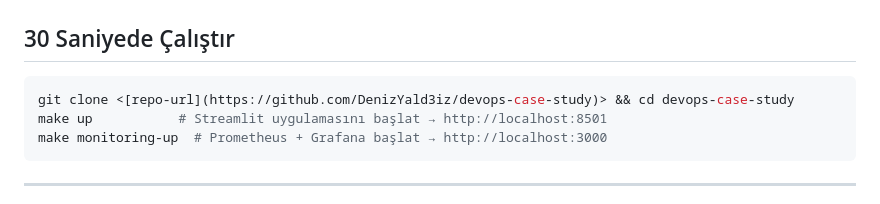
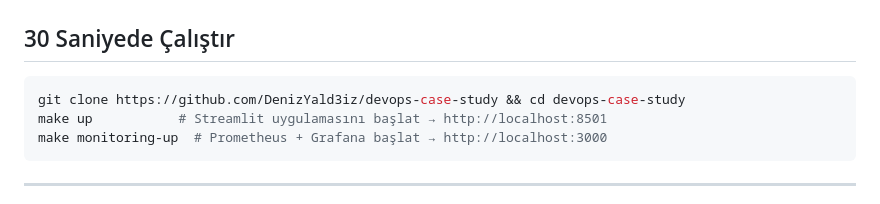
Before and after one commit to DenizYald3iz/devops-case-study, a Markdown page: README.md, the part around the change. GitHub-like rendering.

````diff
--- a/README.md
+++ b/README.md
@@ -8,7 +8,7 @@ containerization, Kubernetes cluster kurulumu, deployment, CI/CD pipeline ve mon
 ## 30 Saniyede Çalıştır
 
 ```bash
-git clone <[repo-url](https://github.com/DenizYald3iz/devops-case-study)> && cd devops-case-study
+git clone https://github.com/DenizYald3iz/devops-case-study && cd devops-case-study
 make up           # Streamlit uygulamasını başlat → http://localhost:8501
 make monitoring-up  # Prometheus + Grafana başlat → http://localhost:3000
 ```
````
